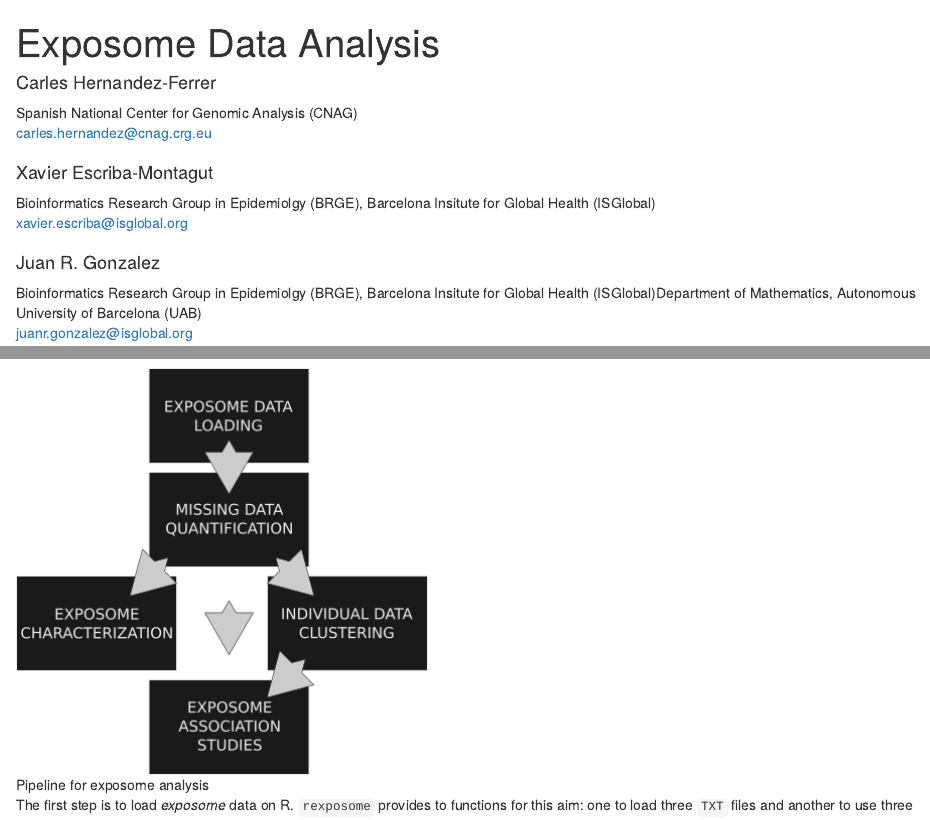
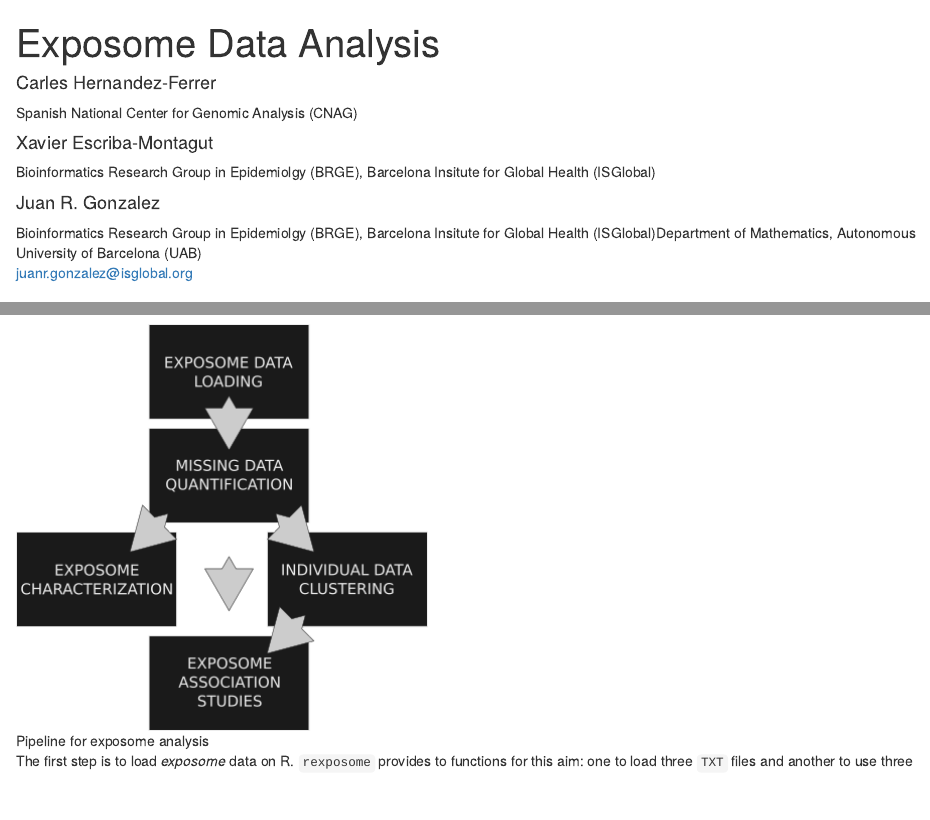
Before and after one commit to isglobal-brge/rexposome, an R Markdown document (vignettes/exposome_data_analysis.Rmd): the page in a window 1100 px wide, from its top, and a second part further down, joined at a grey line. Rendered offline with R 4.5, knitr and Pandoc, with nearby package versions; drawn as R Markdown's standard HTML page in place of the format the file asks for; some code elsewhere in the file could not run offline; common packages that the code uses without loading them are loaded.

Commit message:
remove emails

```diff
--- a/vignettes/exposome_data_analysis.Rmd
+++ b/vignettes/exposome_data_analysis.Rmd
@@ -4,11 +4,9 @@ author:
 - name: Carles Hernandez-Ferrer
   affiliation:
   - &epigeny Spanish National Center for Genomic Analysis (CNAG)
-  email: carles.hernandez@cnag.crg.eu
 - name: Xavier Escriba-Montagut
   affiliation:
   - &isglobal Bioinformatics Research Group in Epidemiolgy (BRGE), Barcelona Insitute for Global Health (ISGlobal)
-  email: xavier.escriba@isglobal.org
 - name: Juan R. Gonzalez
   affiliation:
   - &isglobal Bioinformatics Research Group in Epidemiolgy (BRGE), Barcelona Insitute for Global Health (ISGlobal)
```
Also changed, not shown: vignettes/exposome_data_analysis_files/figure-html/histogram_cleaning-1.png (added), vignettes/exposome_data_analysis_files/figure-html/missing_exposures_plot-1.png (added), 1 other file.
